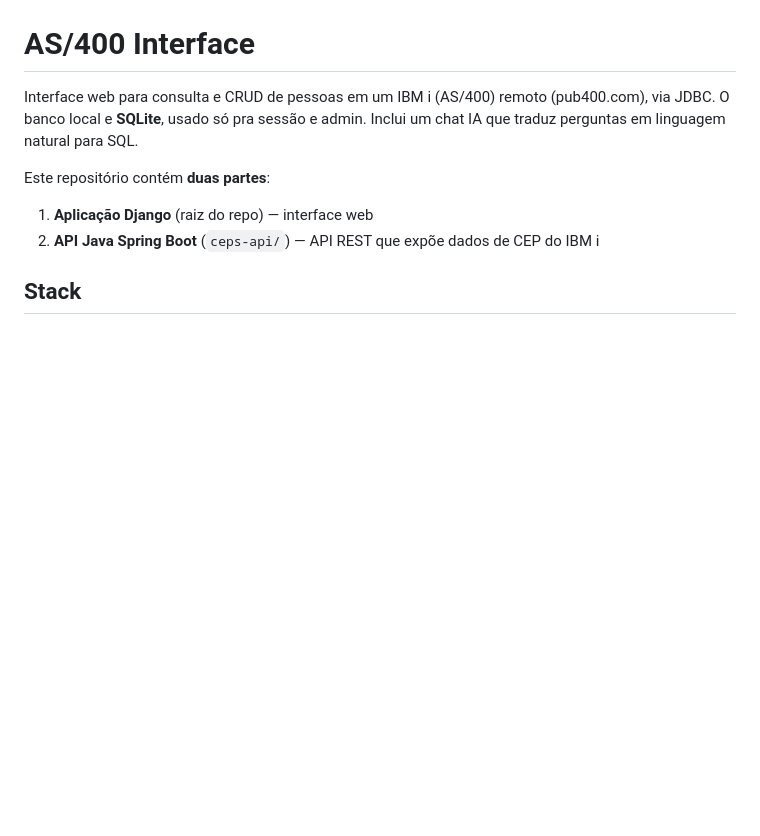
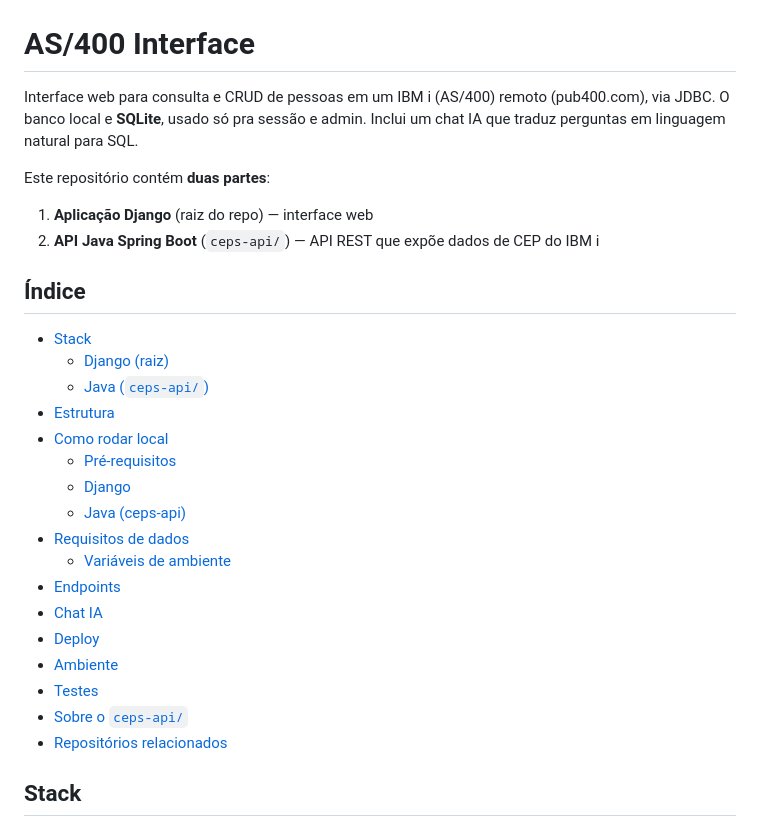
Before and after one commit to antoniorosasse/as400_interface, a Markdown page: README.md, the part around the change. Rendered like a GitHub page; blank space fills up the shorter version.

Commit message:
docs(README): adiciona indice

```diff
--- a/README.md
+++ b/README.md
@@ -8,6 +8,26 @@ Este repositório contém **duas partes**:
 
 1. **Aplicação Django** (raiz do repo) — interface web
 2. **API Java Spring Boot** (`ceps-api/`) — API REST que expõe dados de CEP do IBM i
+
+## Índice
+
+- [Stack](#stack)
+  - [Django (raiz)](#django-raiz)
+  - [Java (`ceps-api/`)](#java-ceps-api)
+- [Estrutura](#estrutura)
+- [Como rodar local](#como-rodar-local)
+  - [Pré-requisitos](#pré-requisitos)
+  - [Django](#django)
+  - [Java (ceps-api)](#java-ceps-api-1)
+- [Requisitos de dados](#requisitos-de-dados)
+  - [Variáveis de ambiente](#variáveis-de-ambiente)
+- [Endpoints](#endpoints)
+- [Chat IA](#chat-ia)
+- [Deploy](#deploy)
+- [Ambiente](#ambiente)
+- [Testes](#testes)
+- [Sobre o `ceps-api/`](#sobre-o-ceps-api)
+- [Repositórios relacionados](#repositórios-relacionados)
 
 ## Stack
 
```
